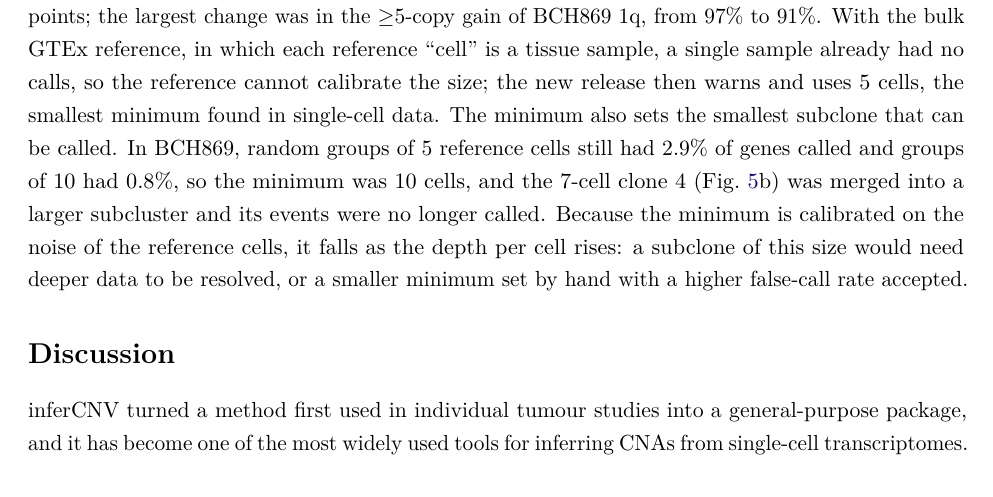
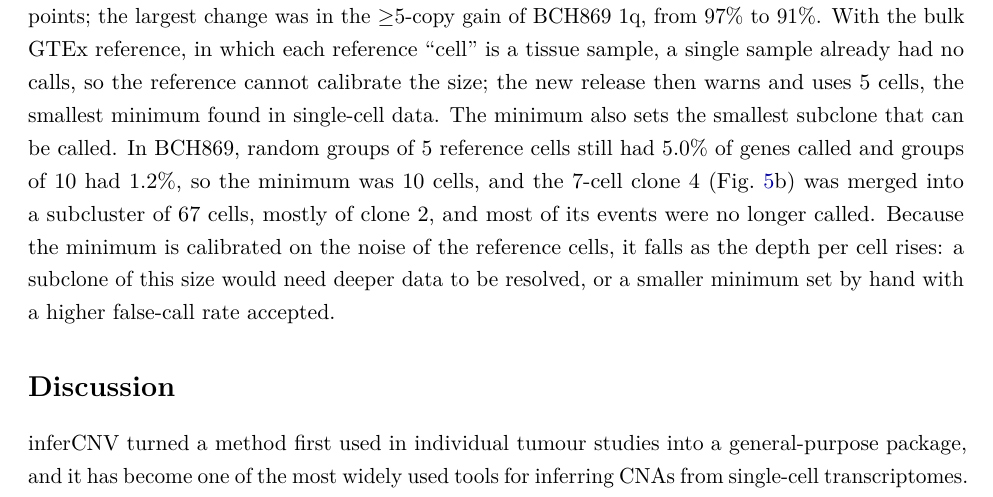
Before and after one commit to TrinityCTAT/InferCNV_Paper_LaTeX, a LaTeX paper (main.tex, which reads sections/results.tex): part of page 30 of 81, cut so that both start at the same text. Compiled offline with pdfLaTeX.

Commit message:
BCH869 minimum subcluster size: numbers from the author-matrix run on the branch
Co-Authored-By: Claude Opus 5.5 (1M context) <noreply@anthropic.com>

```diff
--- a/sections/results.tex
+++ b/sections/results.tex
@@ -131,6 +131,6 @@ The first limit is the expression filter. inferCNV removes genes whose mean coun
 
 With these cutoffs, the tumour profiles at 16 and 8~\textmu m matched those at 32~\textmu m (Fig.~\ref{fig:9}a, d; Supplementary Fig.~\ref{fig:Sres}). In the 10x tumours, the mean residual profile correlated with the 32-\textmu m profile with $r = 0.98$--0.99 at 16~\textmu m, 0.96--0.97 at 8~\textmu m and 0.96 for segmented cells, against 0.94--0.96, 0.78--0.92 and 0.89 at a cutoff of 0.1. Agreement followed depth per bin rather than technology. Kinnex bins of 16 and 8~\textmu m, with 200--700 counts, reached $r = 0.73$--0.96 (0.02--0.59 at a cutoff of 0.1). Smaller bins nonetheless added some calls. At 8~\textmu m, P1 had losses on chromosomes 2--5 and 9 that were absent at 32~\textmu m. The fraction of bins called lost along the genome correlated with that at 32~\textmu m with $r = 0.41$ in P1, against 0.83--0.92 in P2 and P5. Calls that appear only in the smallest bins should therefore be checked against larger bins of the same section. In P5, a gain of chromosome 14 defined a subclone at every bin size (1,217 of 7,835 tumour bins at 32~\textmu m, 1,185 at 16~\textmu m and 515 at 8~\textmu m), always in the same region of the section (Fig.~\ref{fig:9}b). Clone assignments otherwise agreed poorly between bin sizes (adjusted Rand index 0.08--0.22 against 32~\textmu m). Three causes contributed, none of them a difference in the tumour. The finer runs analysed a sample of 10,000 tumour bins: with all 27,130 tumour bins at 16~\textmu m, P5 split into the same two clones as at 32~\textmu m, and agreement rose from 0.13 to 0.48. Subclusters of small bins did not follow the clones. And at 8~\textmu m, clone assignments changed with the random seed of the HMM calibration (P5: adjusted Rand index 0.19 between seeds, against 0.67 at 32~\textmu m; P2 0.95 at 32~\textmu m). We therefore used the bin sizes as successive steps rather than alternatives (find, confirm, map; Methods). Clone-defining events were found in every run, each was tested in the other runs of the same section against random genome windows of the same size, and the clones of the 32-\textmu m run were mapped onto finer bins through the confirmed events. In P5, the chromosome 14 gain was confirmed at every bin size (AUC 0.72--0.93), whereas the events found only at 8~\textmu m were not. In P2, the 1q loss and the gains of chromosome 16 and 17q were confirmed in all finer runs (AUC 0.69--0.88). In P1, no clone-defining event of the 32-\textmu m run was confirmed in smaller bins. Mapping recovered the 32-\textmu m clones only regionally: per-bin balanced accuracy was 0.64--0.65 in P5 and 0.57--0.61 in P2 (chance 0.50 and 0.33), with event scores pooled over 50--130~\textmu m. Smaller bins therefore located clones no more finely than 32-\textmu m bins did. In the two controls, 10--27\% of epithelial genes $\times$ bins were called at the three bin sizes (14\% and 12\% at 32~\textmu m). These calls reflect comparing epithelium with a reference made only of other lineages: with half of every class, epithelium included, as the reference, the rate fell to 1.6--4.8\% in the colon at all three bin sizes (Fig.~\ref{fig:6}d; see \emph{Choice of reference}).
 
-A further check concerns subcluster size. Leiden subclustering places no lower limit on size, and subclusters of one or two cells are common. In random groups of reference cells, a single cell had 14--17\% of genes called in the Smart-seq2 data, and 36--54\% for Visium HD bins and segmented cells. The rate fell below 2\% at 5 cells in Smart-seq2 data, at 10--20 bins at 32 and 16~\textmu m, and at 50 segmented cells. With the default \texttt{HMM\_min\_subcluster\_size\ =\ "auto"}, subclusters below the size at which this rate reaches 2\% are merged into their most similar subcluster before the HMM. The minimum was 5 cells for melanoma and oligodendroglioma, 15 bins for P1 at 32~\textmu m, 30 for P2 at 16~\textmu m and 100 segmented cells. In the Smart-seq2 tumours of Supplementary Fig.~\ref{fig:S6}, merging removed all the 0-copy calls of one- and two-cell subclusters. For 14 of 16 well-supported 1- to $\geq$5-copy events, the fraction of the event called in its state changed by less than 0.5 percentage points; the largest change was in the $\geq$5-copy gain of BCH869 1q, from 97\% to 91\%. With the bulk GTEx reference, in which each reference ``cell'' is a tissue sample, a single sample already had no calls, so the reference cannot calibrate the size; the new release then warns and uses 5 cells, the smallest minimum found in single-cell data. The minimum also sets the smallest subclone that can be called. In BCH869, random groups of 5 reference cells still had 2.9\% of genes called and groups of 10 had 0.8\%, so the minimum was 10 cells, and the 7-cell clone 4 (Fig.~\ref{fig:4}b) was merged into a larger subcluster and its events were no longer called. Because the minimum is calibrated on the noise of the reference cells, it falls as the depth per cell rises: a subclone of this size would need deeper data to be resolved, or a smaller minimum set by hand with a higher false-call rate accepted.
+A further check concerns subcluster size. Leiden subclustering places no lower limit on size, and subclusters of one or two cells are common. In random groups of reference cells, a single cell had 14--17\% of genes called in the Smart-seq2 data, and 36--54\% for Visium HD bins and segmented cells. The rate fell below 2\% at 5 cells in Smart-seq2 data, at 10--20 bins at 32 and 16~\textmu m, and at 50 segmented cells. With the default \texttt{HMM\_min\_subcluster\_size\ =\ "auto"}, subclusters below the size at which this rate reaches 2\% are merged into their most similar subcluster before the HMM. The minimum was 5 cells for melanoma and oligodendroglioma, 15 bins for P1 at 32~\textmu m, 30 for P2 at 16~\textmu m and 100 segmented cells. In the Smart-seq2 tumours of Supplementary Fig.~\ref{fig:S6}, merging removed all the 0-copy calls of one- and two-cell subclusters. For 14 of 16 well-supported 1- to $\geq$5-copy events, the fraction of the event called in its state changed by less than 0.5 percentage points; the largest change was in the $\geq$5-copy gain of BCH869 1q, from 97\% to 91\%. With the bulk GTEx reference, in which each reference ``cell'' is a tissue sample, a single sample already had no calls, so the reference cannot calibrate the size; the new release then warns and uses 5 cells, the smallest minimum found in single-cell data. The minimum also sets the smallest subclone that can be called. In BCH869, random groups of 5 reference cells still had 5.0\% of genes called and groups of 10 had 1.2\%, so the minimum was 10 cells, and the 7-cell clone 4 (Fig.~\ref{fig:4}b) was merged into a subcluster of 67 cells, mostly of clone 2, and most of its events were no longer called. Because the minimum is calibrated on the noise of the reference cells, it falls as the depth per cell rises: a subclone of this size would need deeper data to be resolved, or a smaller minimum set by hand with a higher false-call rate accepted.
 
 \placefloat{fig:9}
```
